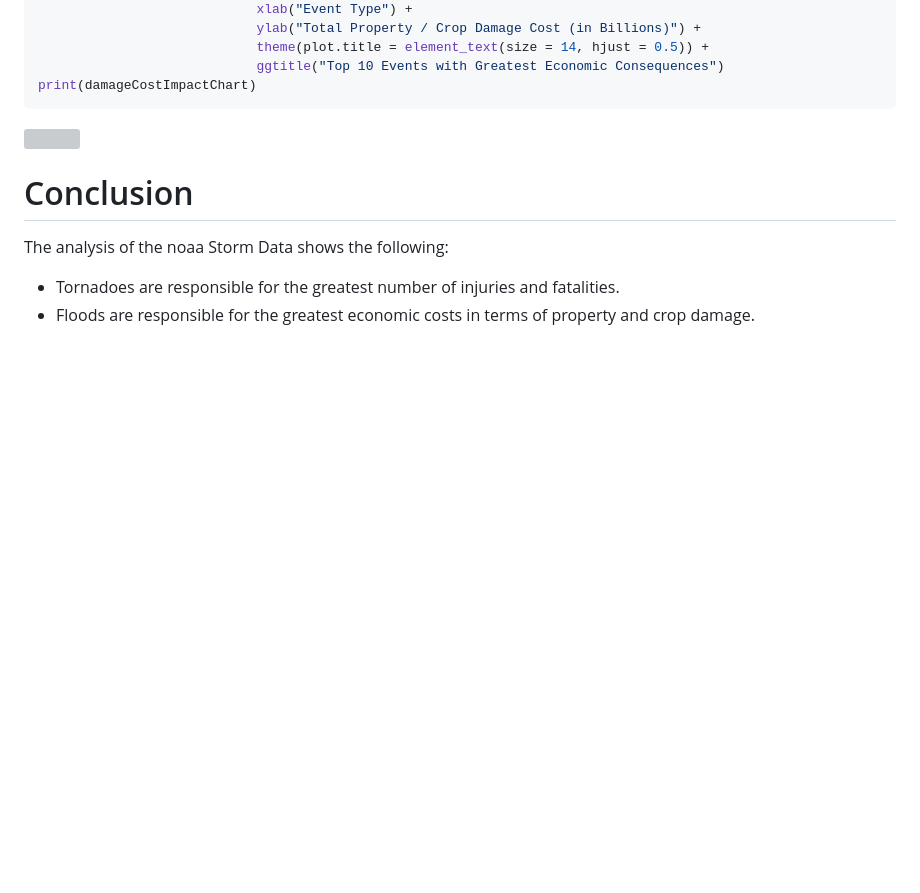
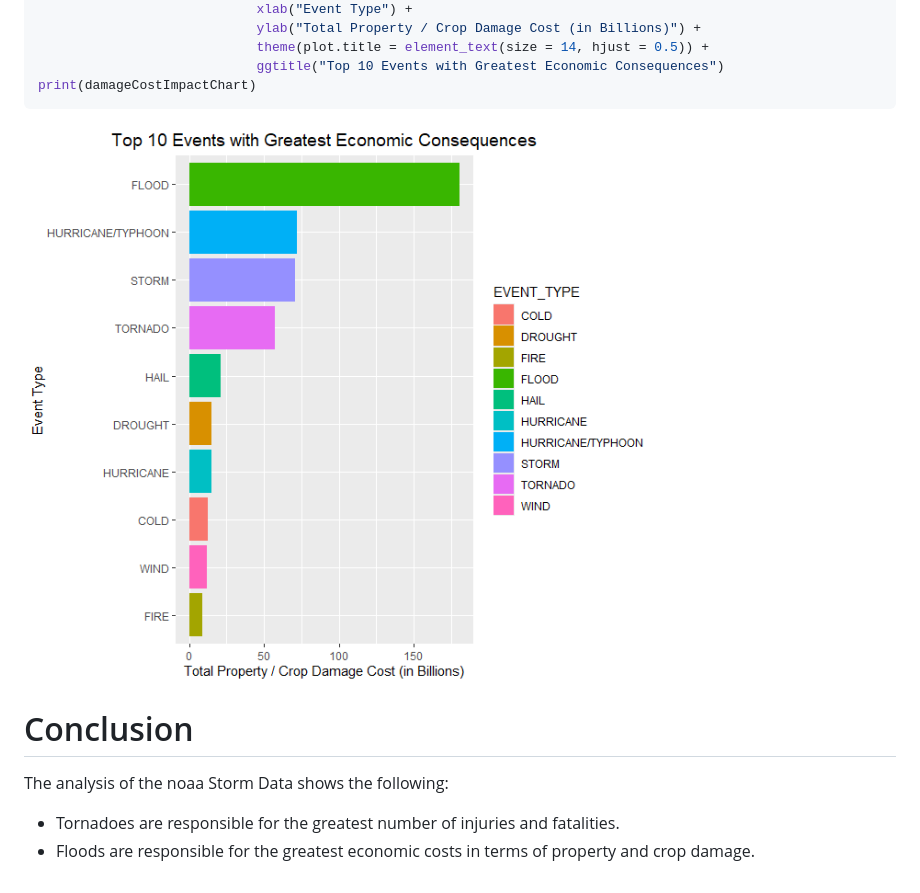
Before and after one commit to sbcybersolutions/Reproducible-Research-Project-2, a Markdown page: RR_Project2.md, the part around the change. Rendered like a GitHub page; blank space fills up the shorter version; grey boxes are pictures that could not be loaded.

````diff
--- a/RR_Project2.md
+++ b/RR_Project2.md
@@ -392,7 +392,7 @@ damageCostImpactChart <- ggplot(head(damageCostImpactData, 10),
 print(damageCostImpactChart)
 ```
 
-![](RR_Project2_files/figure-gfm/unnamed-chunk-31-1.png)<!-- -->
+![Econ Chart](EconChart.png)<!-- -->
 
 # Conclusion
 
````
